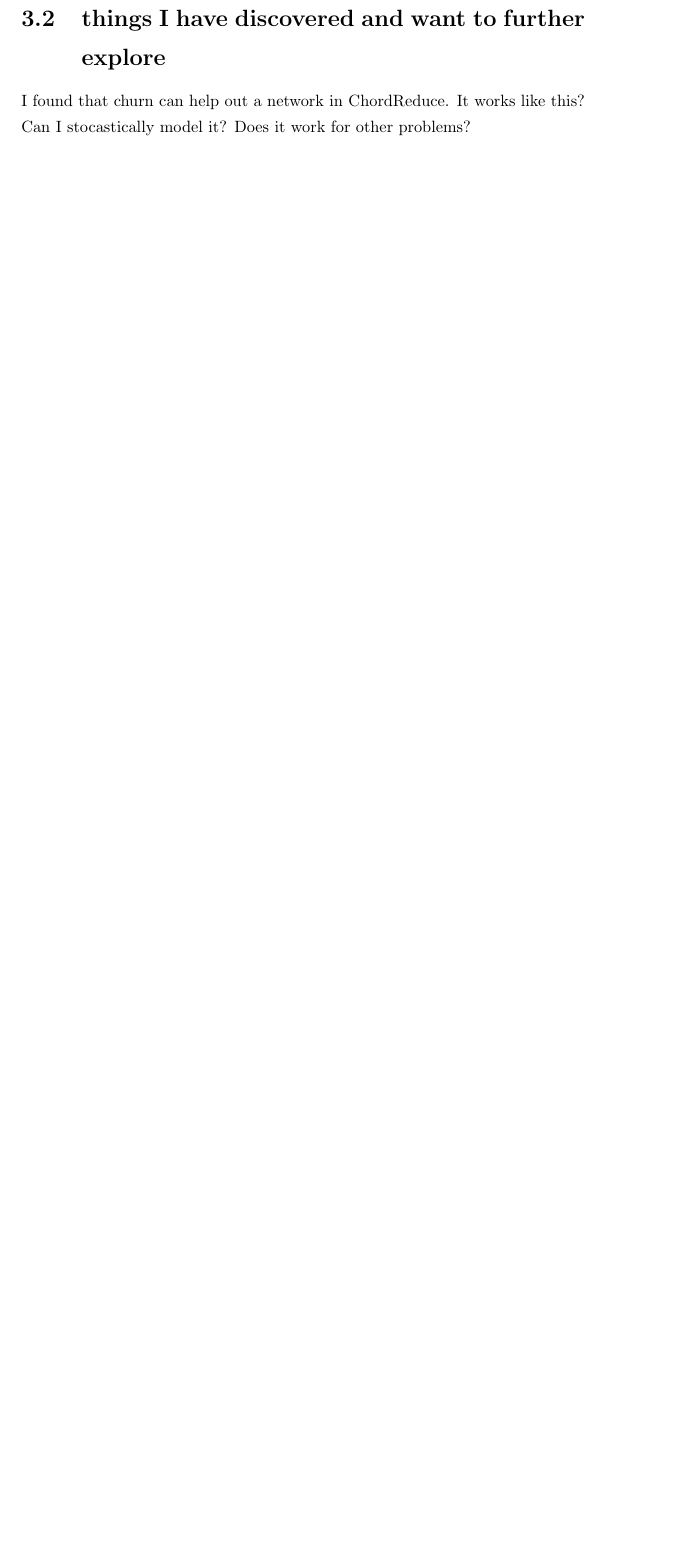
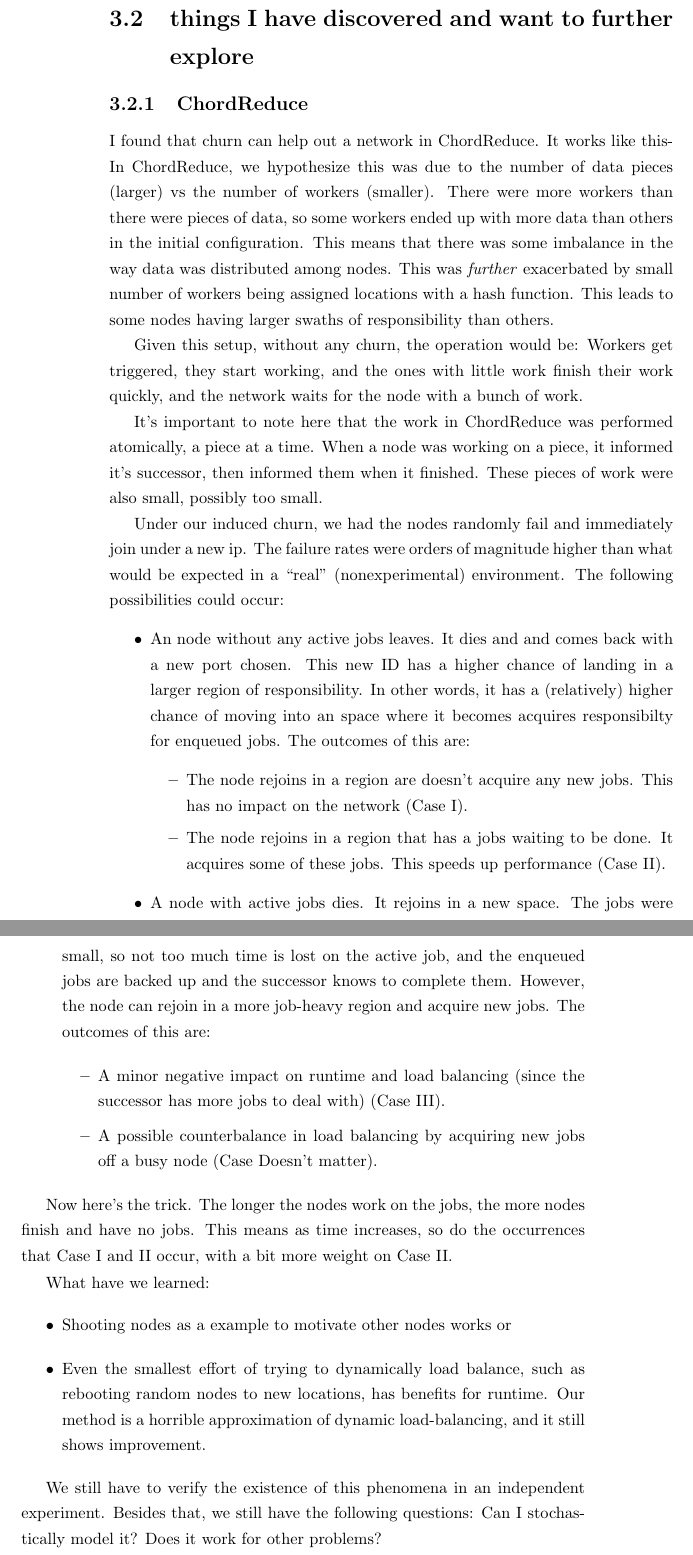
Before and after one commit to abrosen/notes, a LaTeX thesis (summaries/proposal.tex): part of page 26 of 36 before the commit and two parts of pages 27 and 28 of 38 after it, the two joined at a grey line, cut so that both start at the same text, the shorter picture padded with empty space. Compiled offline with pdfLaTeX.

Commit message:
finally made some significant progress. I detailed my hypothesis for WHY the speedup under churn with ChordReduce was a thing.

```diff
--- a/summaries/proposal.tex
+++ b/summaries/proposal.tex
@@ -816,8 +820,50 @@ Instead of trying to exactly compute the Voronoi regions, we approximate them.
 
 \section{things I have discovered and want to further explore}
 
+
+\subsection{ChordReduce}
 I found that churn can help out a network in ChordReduce.
-It works like this?
-Can I stocastically model it?
-Does it work for other problems?
+It works like this-
+In ChordReduce, we hypothesize this was due to the number of data pieces (larger) vs the number of workers (smaller).
+There were more workers than there were pieces of data, so some workers ended up with more data than others in the initial configuration.
+This means that there was some imbalance in the way data was distributed among nodes.
+This was \textit{further} exacerbated by small number of workers being assigned locations with a hash function.
+This leads to some nodes having larger swaths of responsibility than others.
 
+Given this setup, without any churn, the operation would be:
+Workers get triggered, they start working, and the ones with little work finish their work quickly, and the network waits for the node with a bunch of work.
+
+It's important to note here that the work in ChordReduce was performed atomically, a piece at a time.
+When a node was working on a piece, it informed it's successor, then informed them when it finished.
+These pieces of work were also small, possibly too small.
+
+Under our induced churn, we had the nodes randomly fail and  immediately join under a new ip.
+The failure rates were orders of magnitude higher than what would be expected in a ``real'' (nonexperimental) environment.
+The following possibilities could occur:
+\begin{itemize}
+	\item An node without any active jobs leaves.
+	It dies and and comes back with a new port chosen.
+	This new ID has a higher chance of landing in a larger region of responsibility.
+	In other words, it has a (relatively) higher chance of moving into an space where it becomes acquires responsibilty for enqueued jobs.
+	The outcomes of this are:
+	\begin{itemize}
+		\item The node rejoins in a region are doesn't acquire any new jobs.
+		This has no impact on the network (Case I).
+		\item The node rejoins in a region that has a jobs waiting to be done.
+		It acquires some of these jobs.
+		This speeds up performance (Case II).
+	\end{itemize}
+	\item A node with active jobs dies.
+	It rejoins in a new space.
+	The jobs were small, so not too much time is lost on the active job, and the enqueued jobs are backed up and the successor knows to complete them.
+	However, the node can rejoin in a more job-heavy region and acquire new jobs.
+	The outcomes of this are:
+	\begin{itemize}
+		\item A minor negative impact on runtime and load balancing (since the successor has more jobs to deal with) (Case III).
+		\item A possible counterbalance in load balancing by acquiring new jobs off a busy node (Case Doesn't matter).
+	\end{itemize}
+\end{itemize}
+
+Now here's the trick.
+The longer the nodes work on the jobs, the more nodes finish and have no jobs.
+This means as time increases, so do the occurrences that Case I and II occur, with a bit more weight on Case II.
@@ -827,7 +870,15 @@ Perhaps we need an entirely new node type.
 
 
-Hops is an estimate for time, not nessicarily a good one!
-We can embed latency in the DHT.
+What have we learned:
+\begin{itemize}
+	\item Shooting nodes as a example to motivate other nodes works or
+	\item Even the smallest effort of trying to dynamically load  balance, such as rebooting random nodes to new locations, has benefits for runtime.
+	Our method is a horrible approximation of dynamic load-balancing, and it still shows improvement.
+\end{itemize}
 
 
 
+We still have to verify the existence of this phenomena in an independent experiment.
+Besides that, we still have the following questions:
+Can I stochastically model it?
+Does it work for other problems?
```
Also changed, not shown: summaries/proposal.pdf, summaries/proposal.tex (21 more changed lines).
